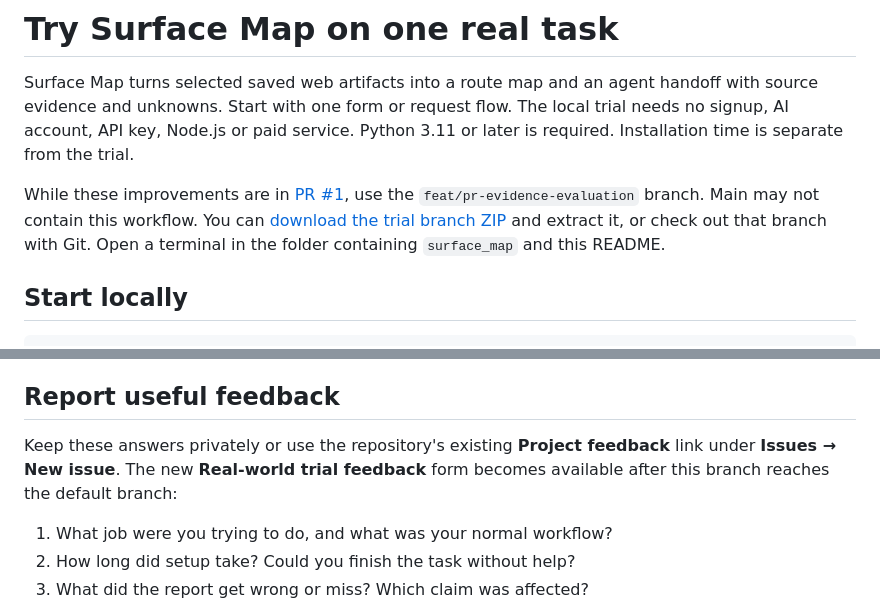
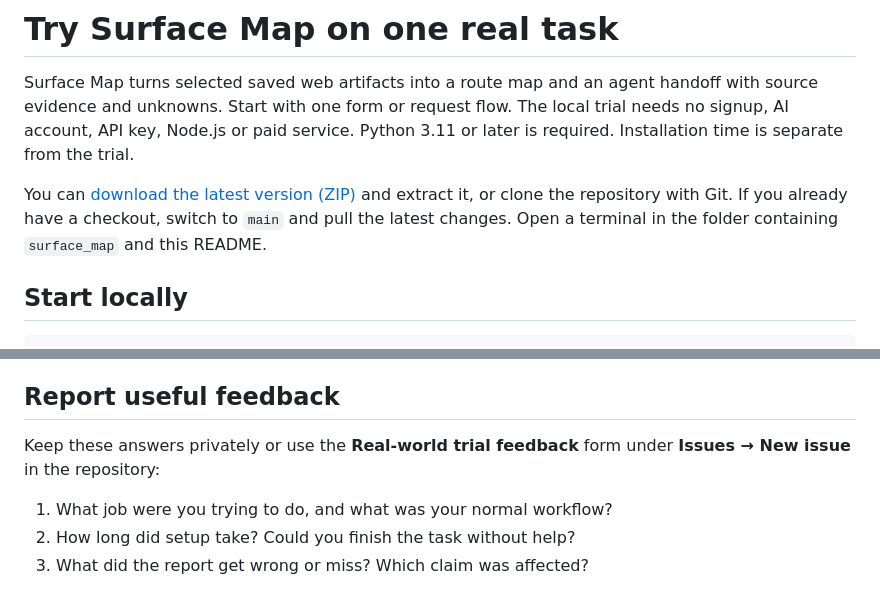
Before and after one commit to Jgolding1998/surface-map, a Markdown page: docs/TRY_IT.md, 2 parts joined by grey strips. GitHub-like rendering.

Commit message:
Update trial instructions for merged main version

```diff
--- a/docs/TRY_IT.md
+++ b/docs/TRY_IT.md
@@ -5,10 +5,9 @@ handoff with source evidence and unknowns. Start with one form or request flow.
 The local trial needs no signup, AI account, API key, Node.js or paid service.
 Python 3.11 or later is required. Installation time is separate from the trial.
 
-While these improvements are in [PR #1](https://github.com/Jgolding1998/surface-map/pull/1),
-use the `feat/pr-evidence-evaluation` branch. Main may not contain this workflow.
-You can [download the trial branch ZIP](https://github.com/Jgolding1998/surface-map/archive/refs/heads/feat/pr-evidence-evaluation.zip)
-and extract it, or check out that branch with Git. Open a terminal in the folder
+You can [download the latest version (ZIP)](https://github.com/Jgolding1998/surface-map/archive/refs/heads/main.zip)
+and extract it, or clone the repository with Git. If you already have a checkout,
+switch to `main` and pull the latest changes. Open a terminal in the folder
 containing `surface_map` and this README.
 
 ## Start locally
@@ -83,9 +82,8 @@ visible; neither should be treated as a complete app inventory.
 
 ## Report useful feedback
 
-Keep these answers privately or use the repository's existing **Project
-feedback** link under **Issues → New issue**. The new **Real-world trial
-feedback** form becomes available after this branch reaches the default branch:
+Keep these answers privately or use the **Real-world trial feedback** form under
+**Issues → New issue** in the repository:
 
 1. What job were you trying to do, and what was your normal workflow?
 2. How long did setup take? Could you finish the task without help?
```
Also changed, not shown: docs/PILOT.md (+10 -9 lines).
